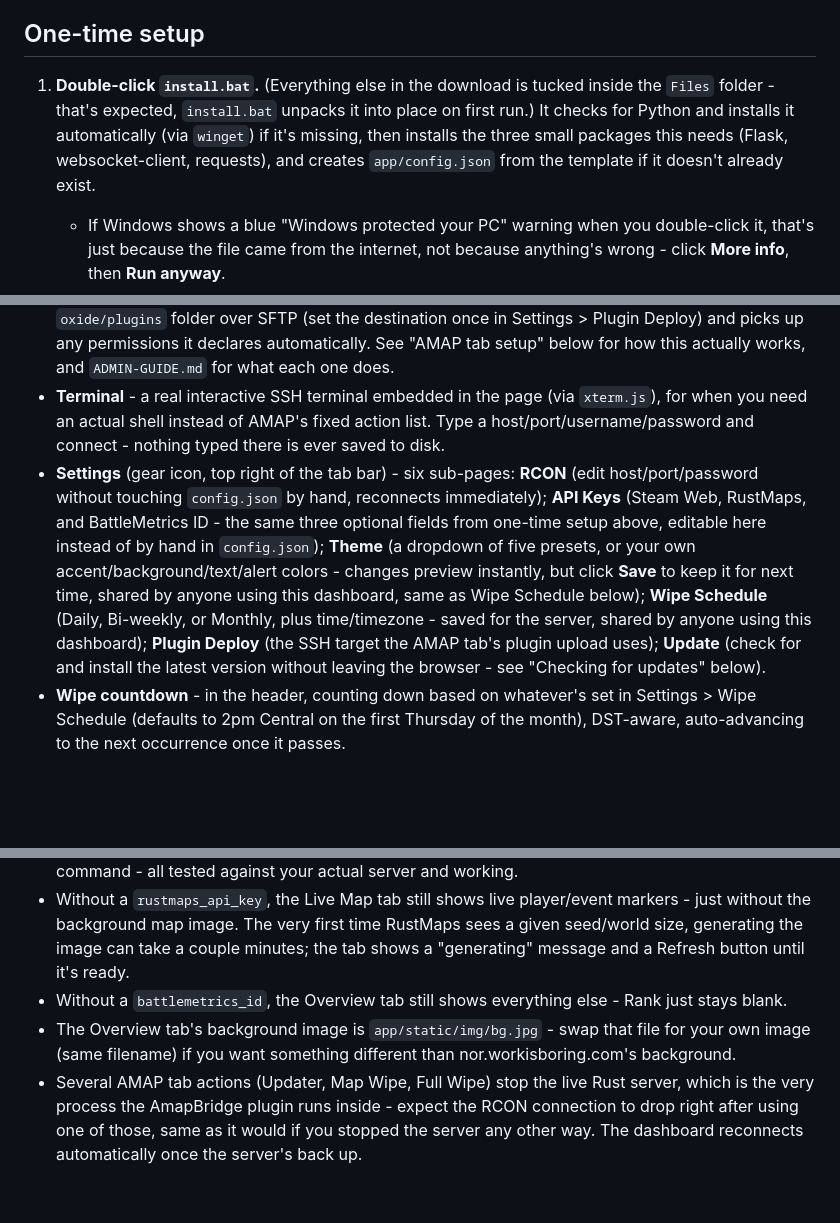
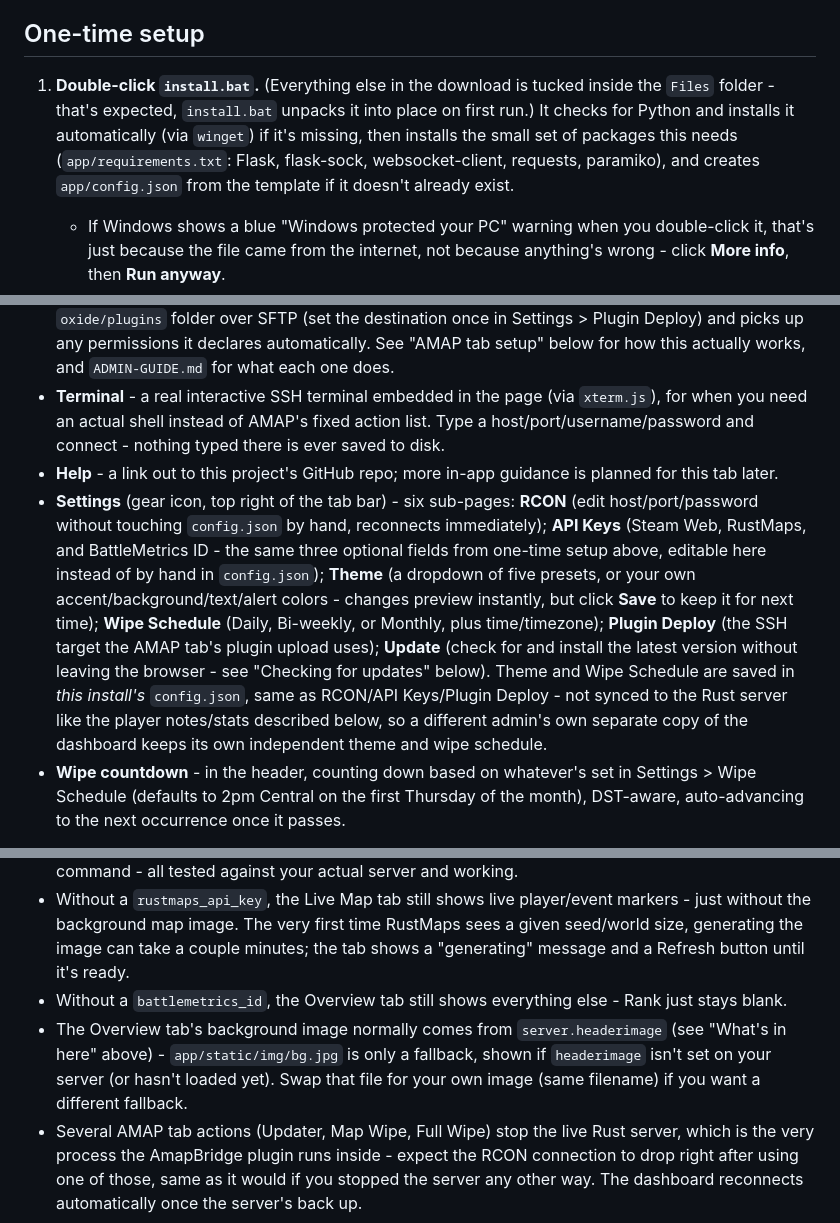
Before and after one commit to Alienatedmamal/NOR-Dashboard, a Markdown page: README.md, 3 parts joined by grey strips. GitHub-like rendering; blank space fills up the shorter version.

```diff
--- a/README.md
+++ b/README.md
@@ -6,7 +6,7 @@ This doc covers one-time setup. Once it's running, see `ADMIN-GUIDE.md` for how
 
 ## One-time setup
 
-1. **Double-click `install.bat`.** (Everything else in the download is tucked inside the `Files` folder - that's expected, `install.bat` unpacks it into place on first run.) It checks for Python and installs it automatically (via `winget`) if it's missing, then installs the three small packages this needs (Flask, websocket-client, requests), and creates `app/config.json` from the template if it doesn't already exist.
+1. **Double-click `install.bat`.** (Everything else in the download is tucked inside the `Files` folder - that's expected, `install.bat` unpacks it into place on first run.) It checks for Python and installs it automatically (via `winget`) if it's missing, then installs the small set of packages this needs (`app/requirements.txt`: Flask, flask-sock, websocket-client, requests, paramiko), and creates `app/config.json` from the template if it doesn't already exist.
    - If Windows shows a blue "Windows protected your PC" warning when you double-click it, that's just because the file came from the internet, not because anything's wrong - click **More info**, then **Run anyway**.
    - If it can't install Python automatically (no `winget`), it'll print a link to download Python yourself - check **"Add python.exe to PATH"** during that install, then run `install.bat` again.
 2. **Edit `app/config.json`**: right-click it → **Open with** → **Notepad**, fill in the values below, then save (Ctrl+S) and close. These three are required - the dashboard won't start without them:
@@ -111,7 +111,8 @@ Three show up in this same folder once you've run the dashboard, each for a diff
 - **Server Info** - live stats (players, map, framerate, uptime, entity count, etc.) and editable server settings (hostname, URL, description, header image), pre-filled with the current values.
 - **AMAP** - runs a fixed set of your AMAP server-management scripts (backup, log cleaner, server checker, wipe configurator, updater, map/full wipe) over RCON - no SSH needed. Each is shown as a card with a description and a Critical/Noncritical tag; Critical actions require typing the action's name to confirm. Also has an **Upload Plugin** panel that sends a `.cs` file straight to your server's `oxide/plugins` folder over SFTP (set the destination once in Settings > Plugin Deploy) and picks up any permissions it declares automatically. See "AMAP tab setup" below for how this actually works, and `ADMIN-GUIDE.md` for what each one does.
 - **Terminal** - a real interactive SSH terminal embedded in the page (via `xterm.js`), for when you need an actual shell instead of AMAP's fixed action list. Type a host/port/username/password and connect - nothing typed there is ever saved to disk.
-- **Settings** (gear icon, top right of the tab bar) - six sub-pages: **RCON** (edit host/port/password without touching `config.json` by hand, reconnects immediately); **API Keys** (Steam Web, RustMaps, and BattleMetrics ID - the same three optional fields from one-time setup above, editable here instead of by hand in `config.json`); **Theme** (a dropdown of five presets, or your own accent/background/text/alert colors - changes preview instantly, but click **Save** to keep it for next time, shared by anyone using this dashboard, same as Wipe Schedule below); **Wipe Schedule** (Daily, Bi-weekly, or Monthly, plus time/timezone - saved for the server, shared by anyone using this dashboard); **Plugin Deploy** (the SSH target the AMAP tab's plugin upload uses); **Update** (check for and install the latest version without leaving the browser - see "Checking for updates" below).
+- **Help** - a link out to this project's GitHub repo; more in-app guidance is planned for this tab later.
+- **Settings** (gear icon, top right of the tab bar) - six sub-pages: **RCON** (edit host/port/password without touching `config.json` by hand, reconnects immediately); **API Keys** (Steam Web, RustMaps, and BattleMetrics ID - the same three optional fields from one-time setup above, editable here instead of by hand in `config.json`); **Theme** (a dropdown of five presets, or your own accent/background/text/alert colors - changes preview instantly, but click **Save** to keep it for next time); **Wipe Schedule** (Daily, Bi-weekly, or Monthly, plus time/timezone); **Plugin Deploy** (the SSH target the AMAP tab's plugin upload uses); **Update** (check for and install the latest version without leaving the browser - see "Checking for updates" below). Theme and Wipe Schedule are saved in *this install's* `config.json`, same as RCON/API Keys/Plugin Deploy - not synced to the Rust server like the player notes/stats described below, so a different admin's own separate copy of the dashboard keeps its own independent theme and wipe schedule.
 - **Wipe countdown** - in the header, counting down based on whatever's set in Settings > Wipe Schedule (defaults to 2pm Central on the first Thursday of the month), DST-aware, auto-advancing to the next occurrence once it passes.
 
 The window opens maximized and the whole layout scales to fill it - it's no longer capped to a narrow centered column.
@@ -156,5 +157,5 @@ Each admin then:
 - The Players list parses your server's `playerlist` RCON response into a table; the Server Info tab uses the built-in `serverinfo` command; the Live Map's event markers use the built-in `find_entity` command - all tested against your actual server and working.
 - Without a `rustmaps_api_key`, the Live Map tab still shows live player/event markers - just without the background map image. The very first time RustMaps sees a given seed/world size, generating the image can take a couple minutes; the tab shows a "generating" message and a Refresh button until it's ready.
 - Without a `battlemetrics_id`, the Overview tab still shows everything else - Rank just stays blank.
-- The Overview tab's background image is `app/static/img/bg.jpg` - swap that file for your own image (same filename) if you want something different than nor.workisboring.com's background.
+- The Overview tab's background image normally comes from `server.headerimage` (see "What's in here" above) - `app/static/img/bg.jpg` is only a fallback, shown if `headerimage` isn't set on your server (or hasn't loaded yet). Swap that file for your own image (same filename) if you want a different fallback.
 - Several AMAP tab actions (Updater, Map Wipe, Full Wipe) stop the live Rust server, which is the very process the AmapBridge plugin runs inside - expect the RCON connection to drop right after using one of those, same as it would if you stopped the server any other way. The dashboard reconnects automatically once the server's back up.
```
Also changed, not shown: Files/ADMIN-GUIDE.md (+3 -3 lines).
